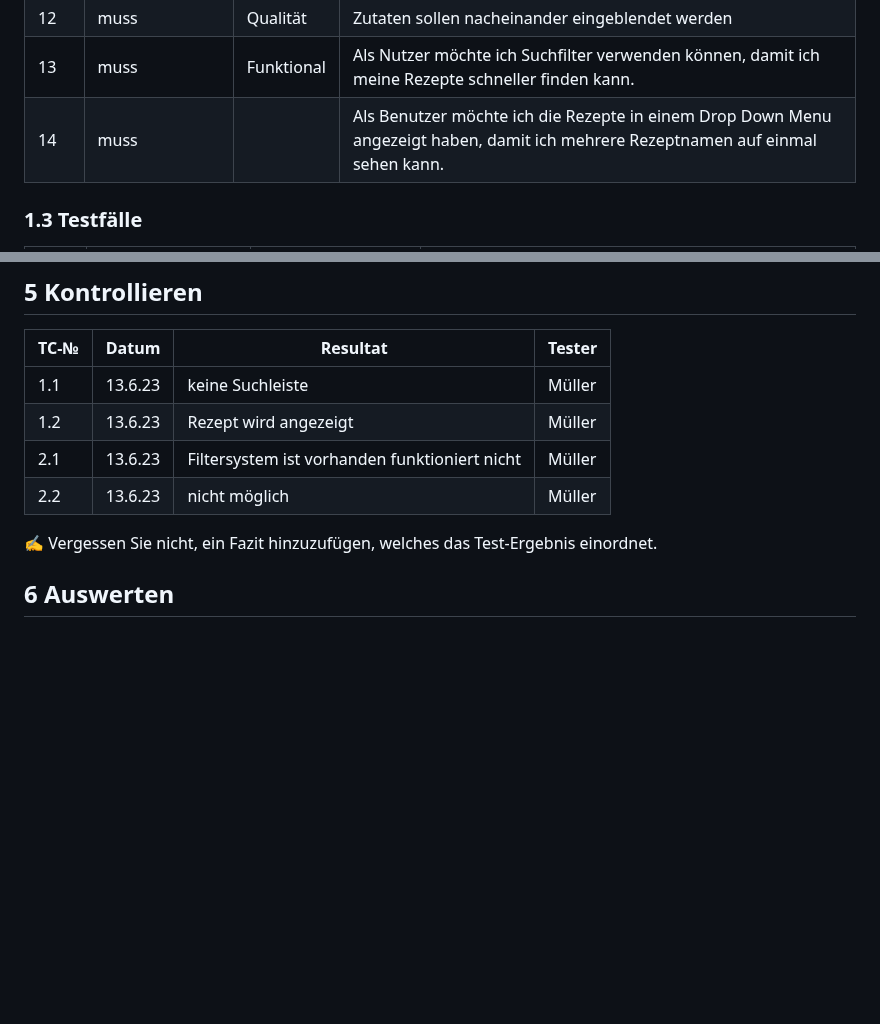
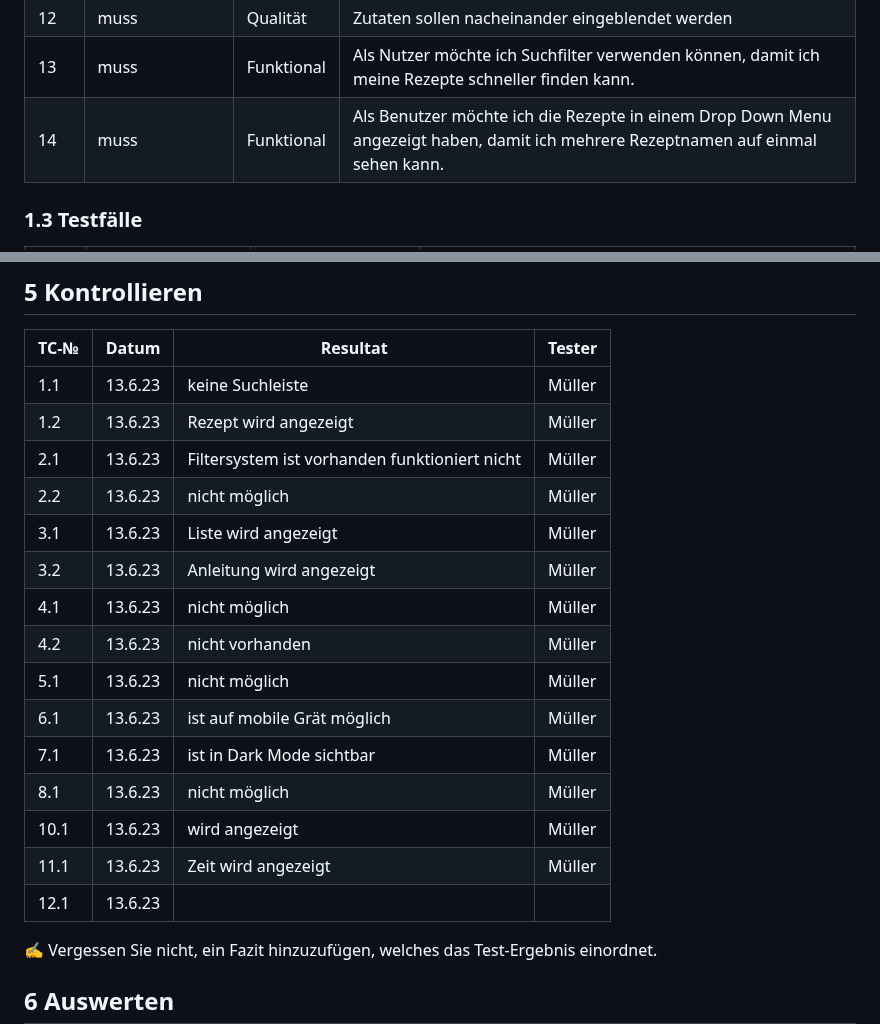
Before and after one commit to DaMu14/LA1600, a Markdown page: Projektdokumentation.md, 2 parts joined by grey strips. Drawn GitHub-style; blank space fills up the shorter version.

```diff
--- a/Projektdokumentation.md
+++ b/Projektdokumentation.md
@@ -34,7 +34,7 @@ Unsere Kochrezept-Website bietet Nutzern eine umfassende Sammlung von Rezepten f
 | 11   | kann            | Qualität   | Als ein Benutzer möchte ich die benötigte zeit für ein Rezept sehen, um abschätzen zu können, wie viel Zeit ich einplanen muss. |
 | 12   | muss            | Qualität   | Zutaten sollen nacheinander eingeblendet werden |
 | 13   | muss            | Funktional | Als Nutzer möchte ich Suchfilter verwenden können, damit ich meine Rezepte schneller finden kann. |
-| 14 |  muss             |   | Als Benutzer möchte ich die Rezepte in einem Drop Down Menu angezeigt haben, damit ich mehrere Rezeptnamen auf einmal sehen kann.|
+| 14 |  muss             | Funktional  | Als Benutzer möchte ich die Rezepte in einem Drop Down Menu angezeigt haben, damit ich mehrere Rezeptnamen auf einmal sehen kann.|
 
 
 
@@ -111,6 +111,17 @@ Total:
 |1.2|  13.6.23| Rezept wird angezeigt| Müller|
 | 2.1 | 13.6.23| Filtersystem ist vorhanden funktioniert nicht| Müller|
 | 2.2 | 13.6.23| nicht möglich| Müller|
+|3.1 |13.6.23| Liste wird angezeigt| Müller|
+| 3.2 | 13.6.23| Anleitung wird angezeigt| Müller|
+| 4.1|13.6.23| nicht möglich| Müller|
+| 4.2|13.6.23| nicht vorhanden| Müller|
+| 5.1| 13.6.23| nicht möglich| Müller|
+|6.1 | 13.6.23| ist auf mobile Grät möglich| Müller|
+|7.1| 13.6.23| ist in Dark Mode sichtbar| Müller|
+| 8.1 | 13.6.23 |nicht möglich| Müller|
+| 10.1 | 13.6.23 | wird angezeigt | Müller|
+| 11.1 | 13.6.23 | Zeit wird angezeigt| Müller|
+| 12.1 | 13.6.23 |
 
 
 ✍️ Vergessen Sie nicht, ein Fazit hinzuzufügen, welches das Test-Ergebnis einordnet.
```
